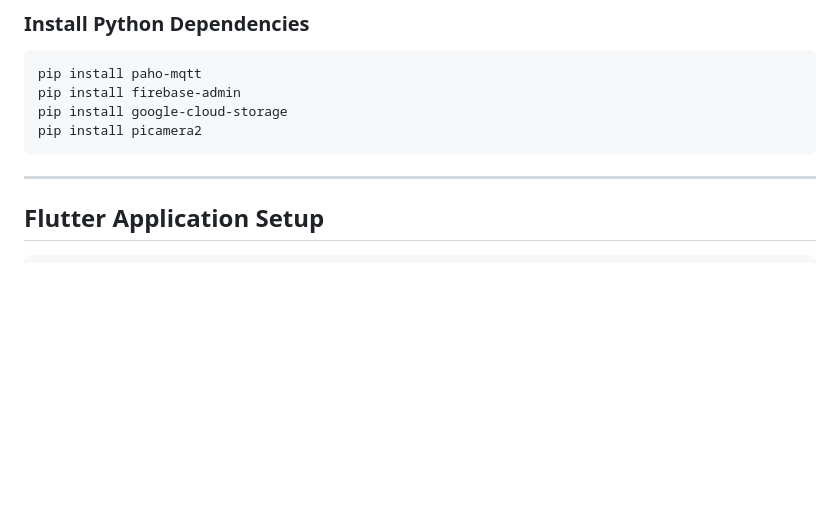
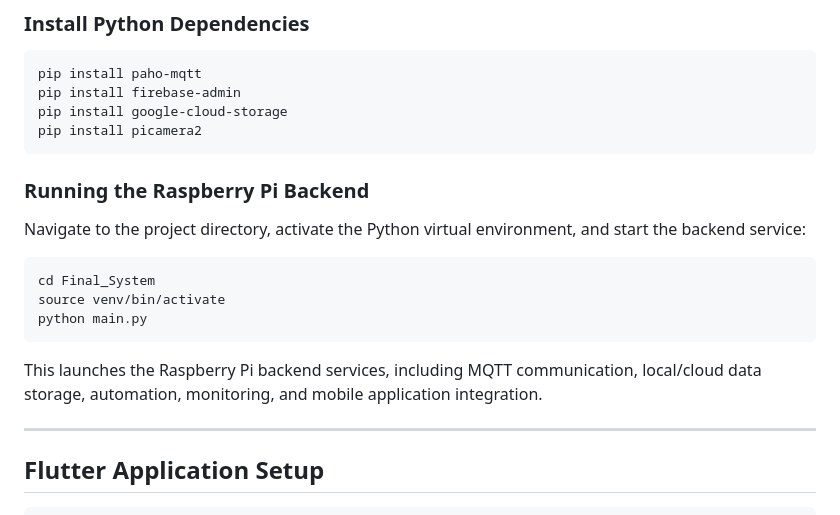
Before and after one commit to rubyloobee/IoT-Based-Smart-Cultivation-System-for-Microalgae, a Markdown page: README.md, the part around the change. Rendered like a GitHub page; blank space fills up the shorter version.

````diff
--- a/README.md
+++ b/README.md
@@ -362,6 +362,18 @@ pip install google-cloud-storage
 pip install picamera2
 ```
 
+### Running the Raspberry Pi Backend
+
+Navigate to the project directory, activate the Python virtual environment, and start the backend service:
+
+```bash
+cd Final_System
+source venv/bin/activate
+python main.py
+```
+
+This launches the Raspberry Pi backend services, including MQTT communication, local/cloud data storage, automation, monitoring, and mobile application integration.
+
 ---
 
 ## Flutter Application Setup
````
